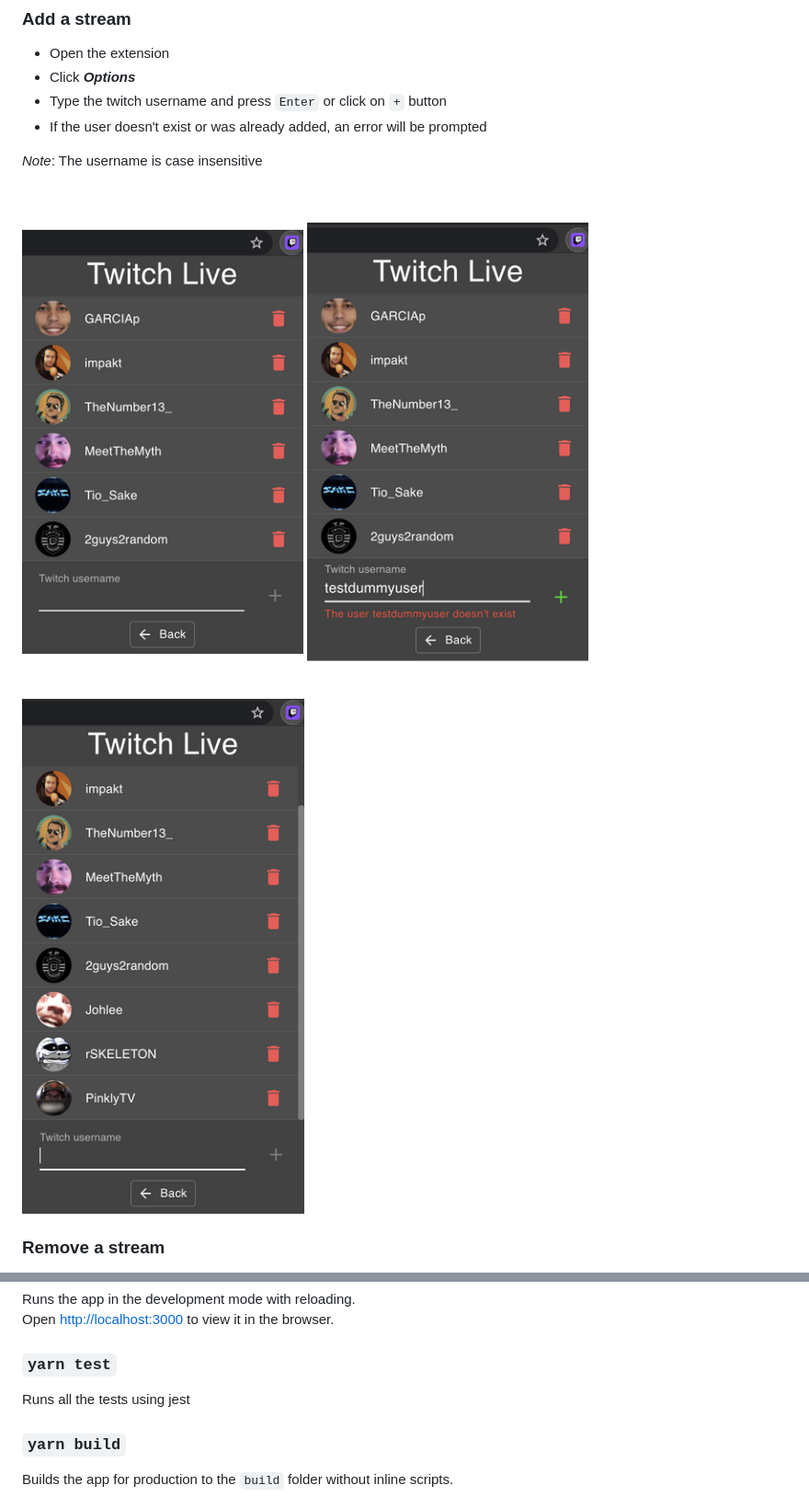
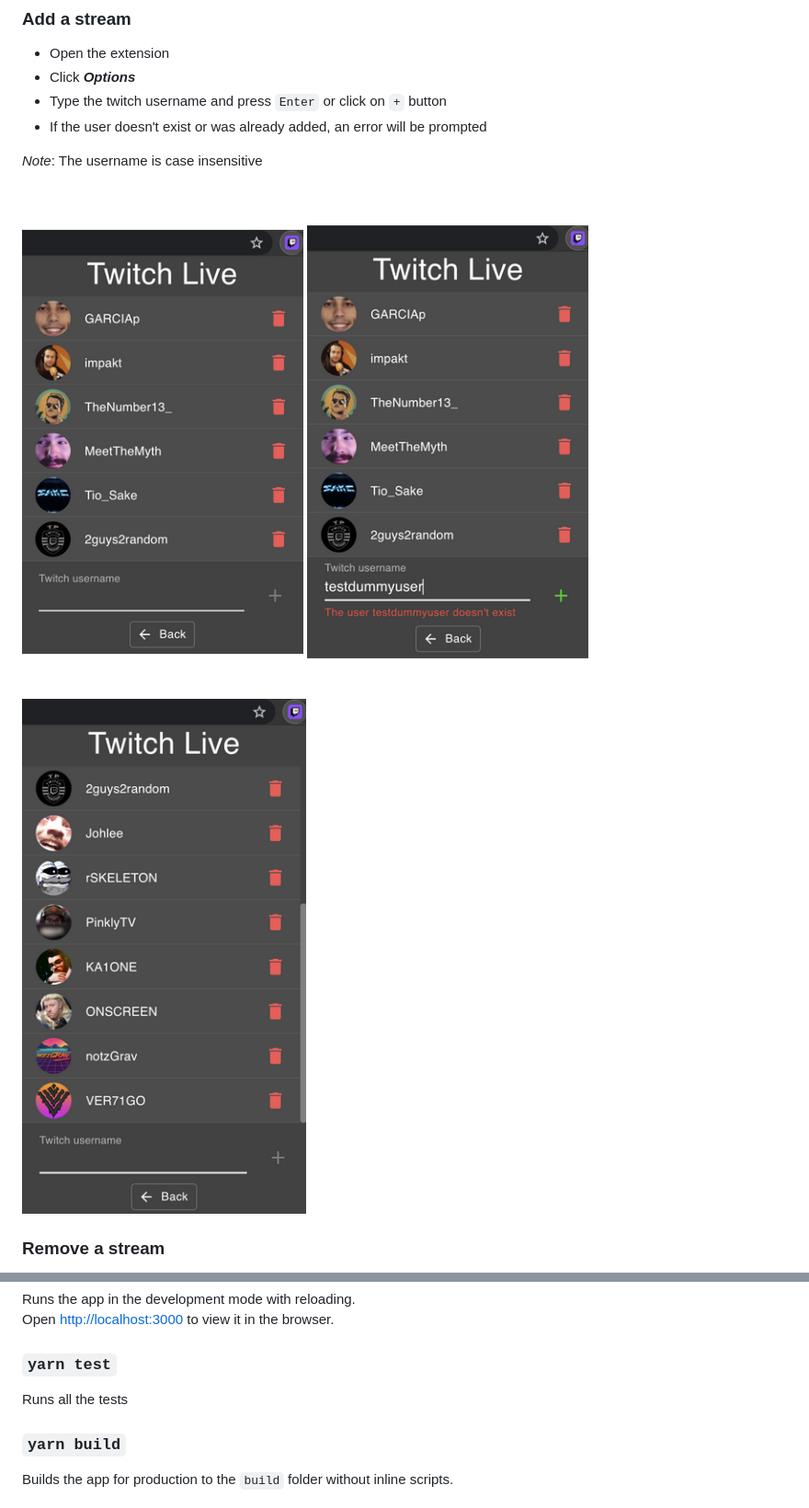
Before and after one commit to PedroS11/twitch-live-extension, a Markdown page: README.md, 2 parts joined by grey strips. Shown at 92% size. Rendered like a GitHub page; pictures changed too: assets/options_menu_list.png, assets/options_menu_no_user.png.

Commit message:
Update readme images and text

```diff
--- a/README.md
+++ b/README.md
@@ -44,7 +44,7 @@ Open [http://localhost:3000](http://localhost:3000) to view it in the browser.
 
 ### `yarn test`
 
-Runs all the tests using jest
+Runs all the tests
 
 ### `yarn build`
 
```
